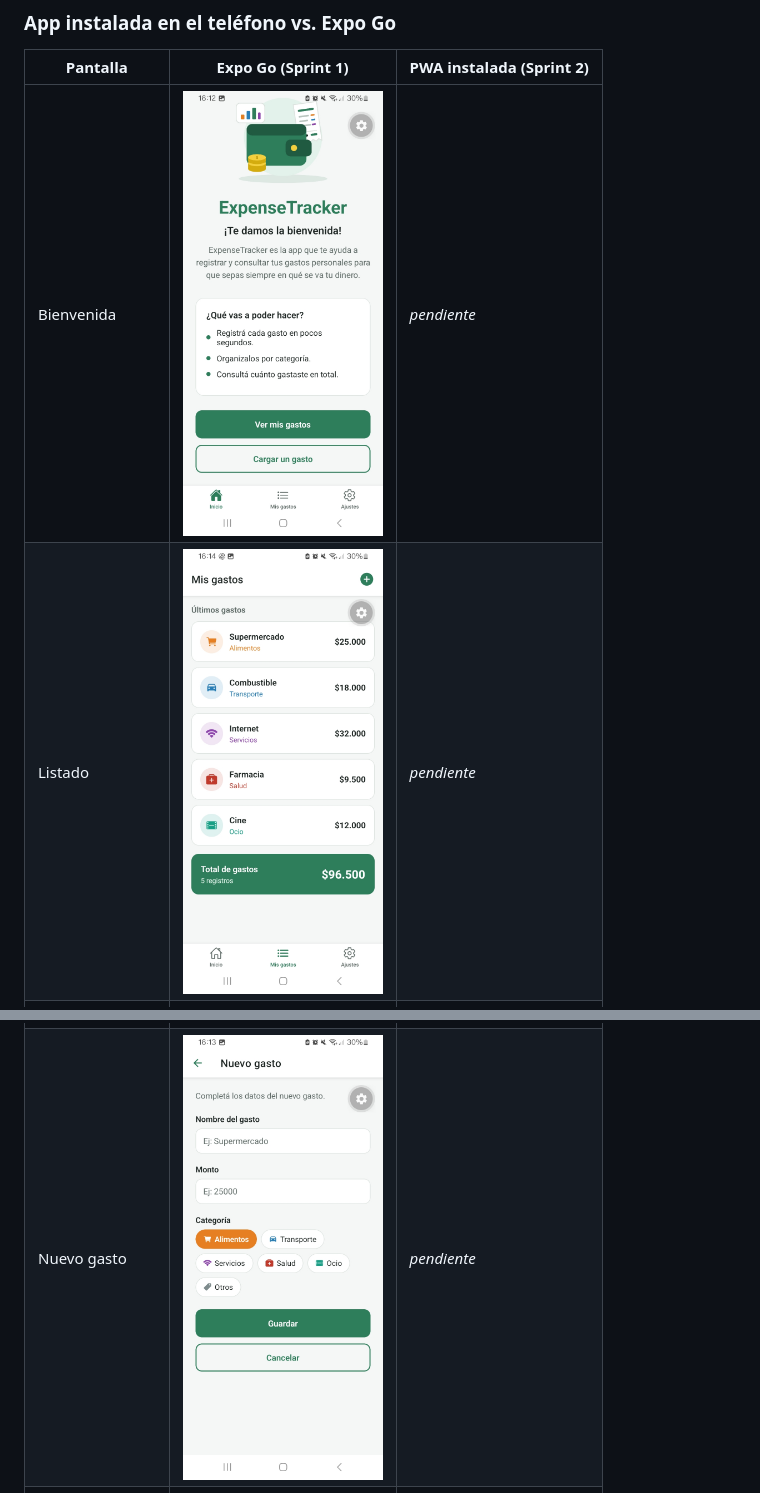
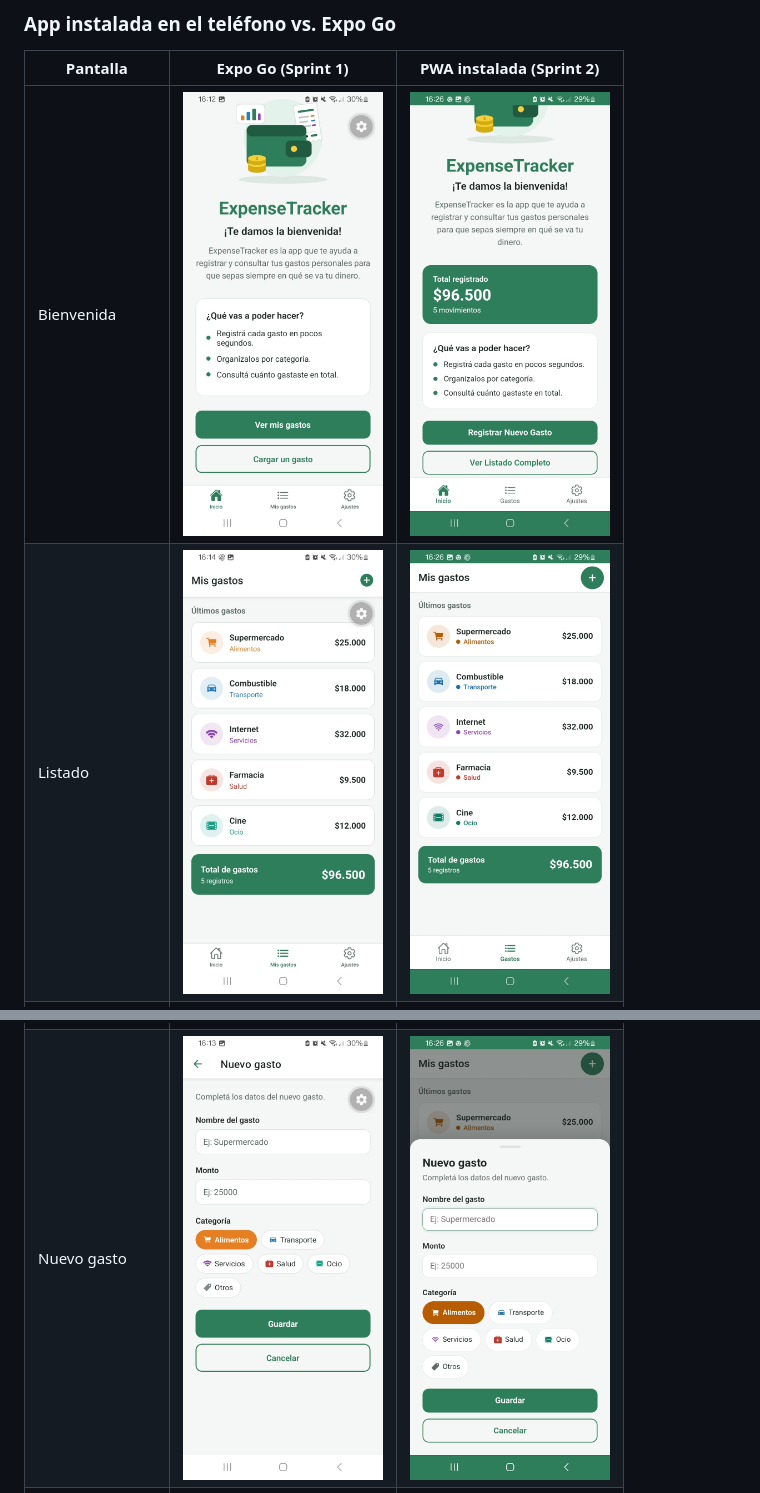
Before and after one commit to royluis1/spring-2-programacion3, a Markdown page: README.md, 2 parts joined by grey strips. Drawn GitHub-style; pictures changed too: docs/screenshots/telefono/pwa-bienvenida.jpg (added), docs/screenshots/telefono/pwa-formulario.jpg (added), docs/screenshots/telefono/pwa-listado.jpg (added).

Commit message:
Agregar capturas de la PWA instalada en el teléfono

```diff
--- a/README.md
+++ b/README.md
@@ -174,8 +174,8 @@ Bonus realizado:
 
 | Pantalla | Expo Go (Sprint 1) | PWA instalada (Sprint 2) |
 | --- | --- | --- |
-| Bienvenida | <img src="docs/screenshots/telefono/expo-go-bienvenida.jpg" width="200"> | <!-- pwa-bienvenida --> _pendiente_ |
-| Listado | <img src="docs/screenshots/telefono/expo-go-listado.jpg" width="200"> | <!-- pwa-listado --> _pendiente_ |
+| Bienvenida | <img src="docs/screenshots/telefono/expo-go-bienvenida.jpg" width="200"> | <img src="docs/screenshots/telefono/pwa-bienvenida.jpg" width="200"> |
+| Listado | <img src="docs/screenshots/telefono/expo-go-listado.jpg" width="200"> | <img src="docs/screenshots/telefono/pwa-listado.jpg" width="200"> |
 | Detalle | <img src="docs/screenshots/telefono/expo-go-detalle.jpg" width="200"> | <!-- pwa-detalle --> _pendiente_ |
-| Nuevo gasto | <img src="docs/screenshots/telefono/expo-go-formulario.jpg" width="200"> | <!-- pwa-formulario --> _pendiente_ |
+| Nuevo gasto | <img src="docs/screenshots/telefono/expo-go-formulario.jpg" width="200"> | <img src="docs/screenshots/telefono/pwa-formulario.jpg" width="200"> |
 | Gasto registrado | <img src="docs/screenshots/telefono/expo-go-guardado.jpg" width="200"> | <!-- pwa-guardado --> _pendiente_ |
```
Also changed, not shown: other parts of README.md (+1 -1 lines), docs/screenshots/telefono/pwa-ajustes.jpg (added).
